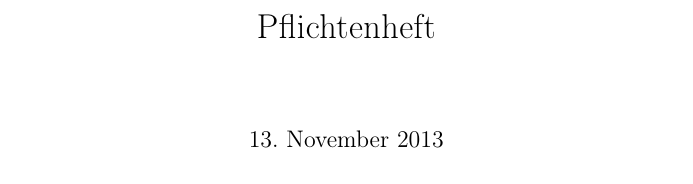
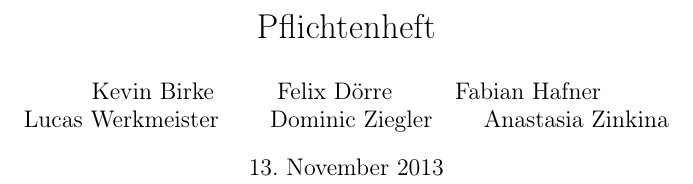
Before and after one commit to routeKIT/routeKIT, a LaTeX document (pflichtenheft/dokument.tex): part of page 1 of 9, cut so that both start at the same text. Compiled offline with pdfLaTeX.

Commit message:
Pflichtenheft: Autoren
alphabetisch nach Nachnamen sortiert.

```diff
--- a/pflichtenheft/dokument.tex
+++ b/pflichtenheft/dokument.tex
@@ -10,7 +10,7 @@
 
 
 \title{Pflichtenheft}
-%\author{}
+\author{Kevin Birke \and Felix Dörre \and Fabian Hafner \and Lucas Werkmeister \and Dominic Ziegler \and Anastasia Zinkina}
 %\date{}
 
 %Hack for referencing labels
```
